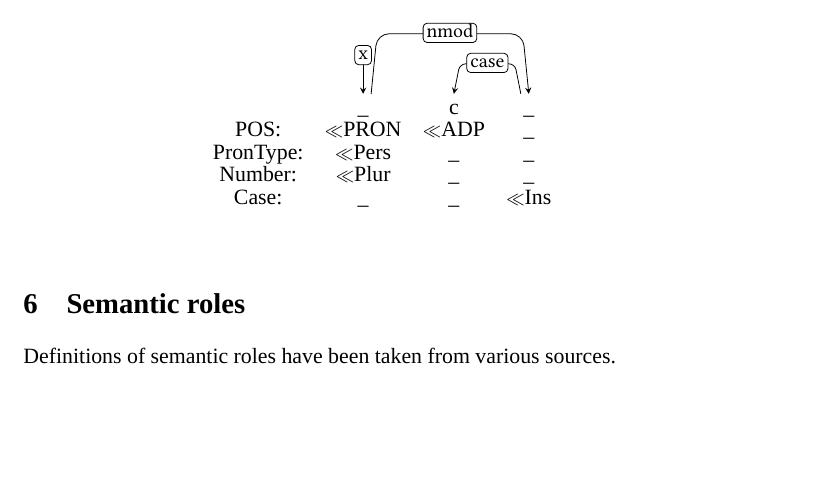
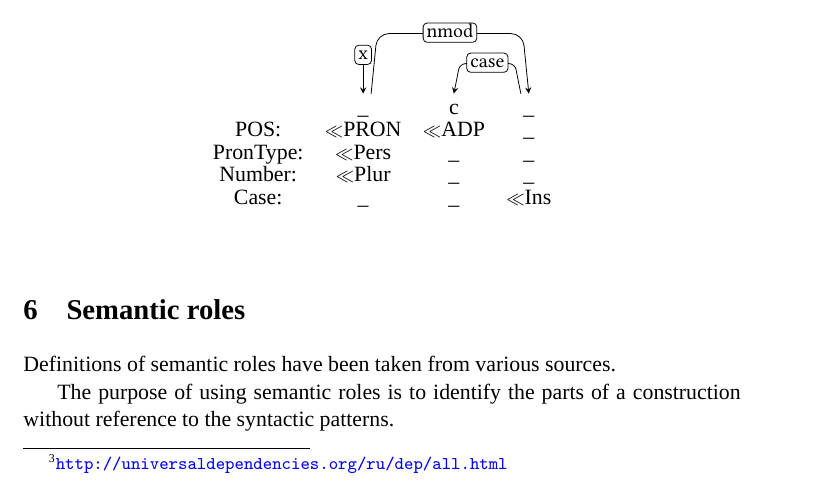
Before and after one commit to ftyers/konstruktikon, a LaTeX document (documentation/documentation.tex): part of page 4 of 8, cut so that both start at the same text, the shorter picture padded with empty space. Compiled offline with LuaLaTeX; a missing font is replaced by an installed copy or a similar font.

```diff
--- a/documentation/documentation.tex
+++ b/documentation/documentation.tex
@@ -257,6 +257,9 @@
 Definitions of semantic roles have been taken from various sources.
 % http://www-01.sil.org/linguistics/GlossaryOfLinguisticTerms/
 
+The purpose of using semantic roles is to identify the parts of a construction without
+reference to the syntactic patterns.
+
 \begin{longtable}{ p{.20\textwidth}  p{.80\textwidth} }
 \toprule
  \multirow{2}{*}{(Actant)} & Undetermined role \\
```
Also changed, not shown: scripts/README.md (added).
